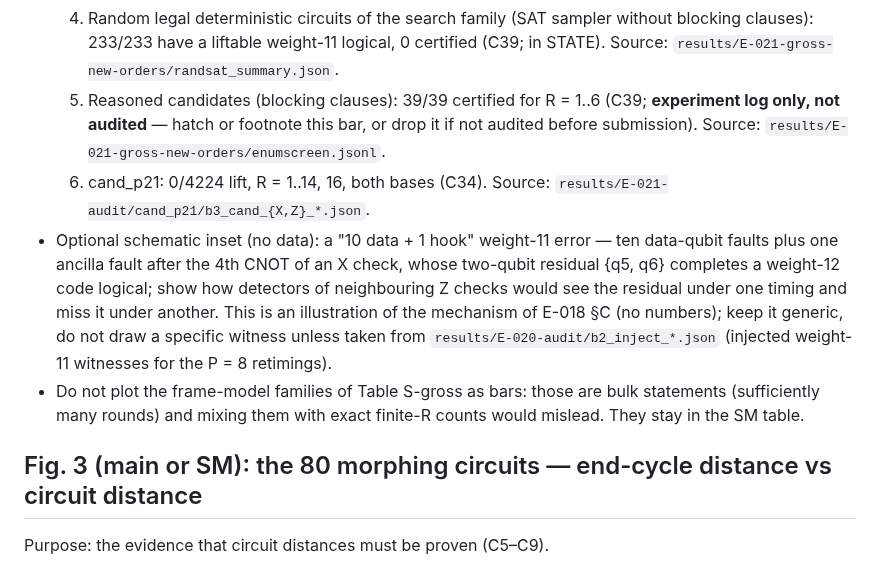
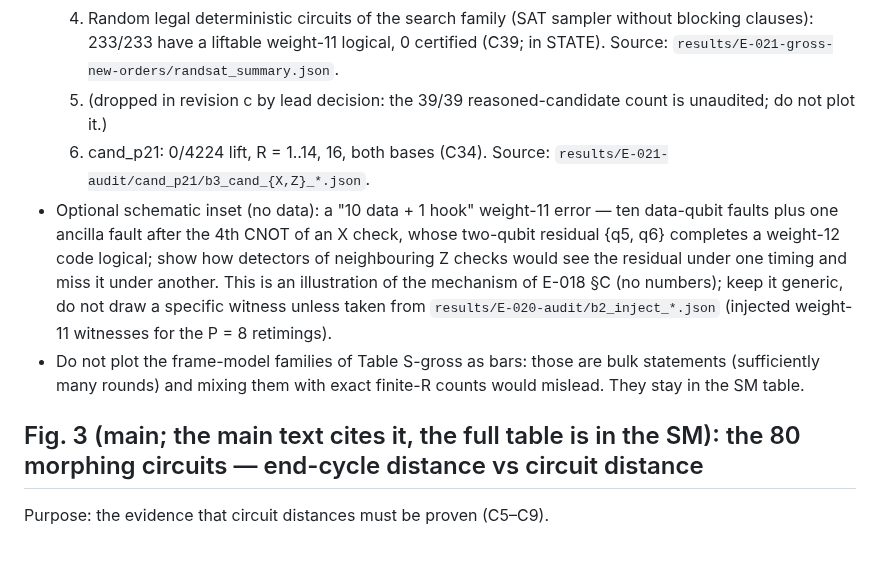
Before and after one commit to GavinNull/gross-code-distance-12, a Markdown page: paper/figures_plan.md, the part around one of its changes. Rendered like a GitHub page.

Commit message:
paper: figure plan revision c (drop unaudited 39/39 bar; Fig. 3 in main)
Co-Authored-By: Claude Opus 5.5 <noreply@anthropic.com>

```diff
--- a/paper/figures_plan.md
+++ b/paper/figures_plan.md
@@ -39,8 +39,7 @@ experiment-log control clearly marked).
      Source: `results/E-021-audit/b9_p8.json`.
   4. Random legal deterministic circuits of the search family (SAT sampler without blocking clauses): 233/233 have
      a liftable weight-11 logical, 0 certified (C39; in STATE). Source: `results/E-021-gross-new-orders/randsat_summary.json`.
-  5. Reasoned candidates (blocking clauses): 39/39 certified for R = 1..6 (C39; **experiment log only, not audited** —
-     hatch or footnote this bar, or drop it if not audited before submission). Source: `results/E-021-gross-new-orders/enumscreen.jsonl`.
+  5. (dropped in revision c by lead decision: the 39/39 reasoned-candidate count is unaudited; do not plot it.)
   6. cand_p21: 0/4224 lift, R = 1..14, 16, both bases (C34). Source: `results/E-021-audit/cand_p21/b3_cand_{X,Z}_*.json`.
 - Optional schematic inset (no data): a "10 data + 1 hook" weight-11 error — ten data-qubit faults plus one ancilla
   fault after the 4th CNOT of an X check, whose two-qubit residual {q5, q6} completes a weight-12 code logical;
@@ -50,7 +49,7 @@ experiment-log control clearly marked).
 - Do not plot the frame-model families of Table S-gross as bars: those are bulk statements (sufficiently many
   rounds) and mixing them with exact finite-R counts would mislead. They stay in the SM table.
 
-## Fig. 3 (main or SM): the 80 morphing circuits — end-cycle distance vs circuit distance
+## Fig. 3 (main; the main text cites it, the full table is in the SM): the 80 morphing circuits — end-cycle distance vs circuit distance
 
 Purpose: the evidence that circuit distances must be proven (C5–C9).
 
```
Also changed, not shown: other parts of paper/figures_plan.md (+1 -1 lines).
